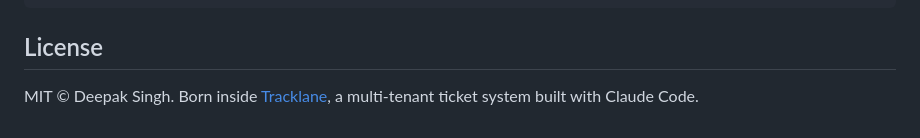
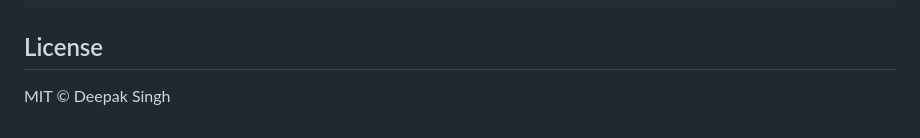
Before and after one commit to dsngeu/ThinkMap, a Markdown page: README.md, the part around the change. Rendered like a GitHub page.

```diff
--- a/README.md
+++ b/README.md
@@ -109,5 +109,4 @@ node bin/thinkmap.js serve --open     # this repo plans itself in docs/plan/
 
 ## License
 
-MIT © Deepak Singh. Born inside [Tracklane](https://github.com/dsngeu/Tracklane), a
-multi-tenant ticket system built with Claude Code.
+MIT © Deepak Singh
```
